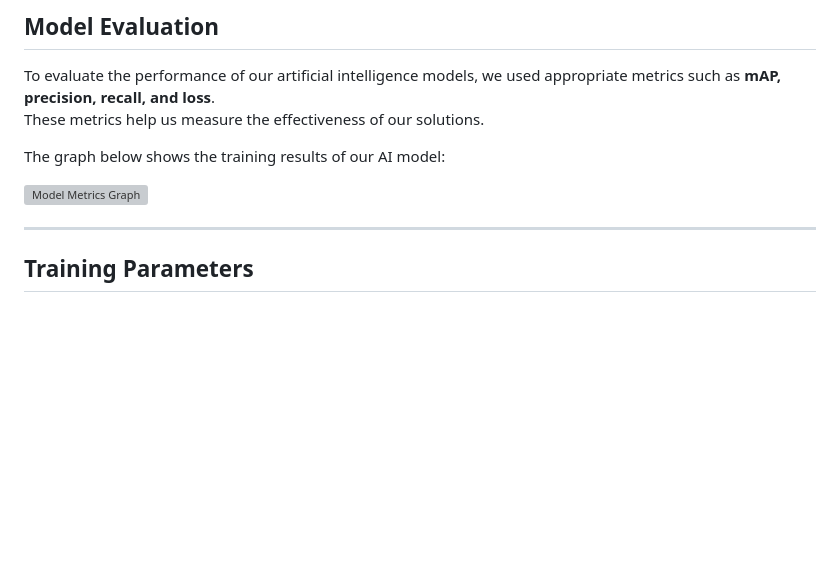
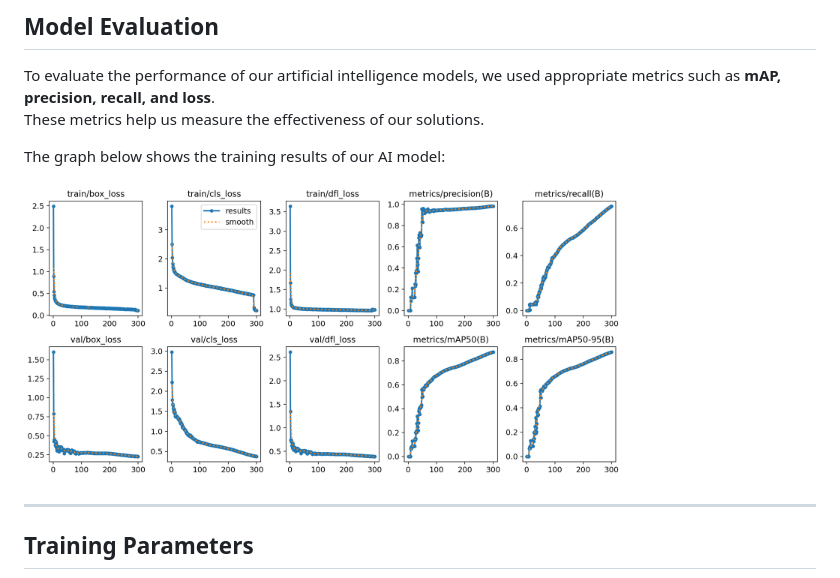
Before and after one commit to sedaygit/emotion-detection-ai, a Markdown page: README.md, the part around the change. GitHub-like rendering; blank space fills up the shorter version; grey boxes are pictures that could not be loaded.

```diff
--- a/README.md
+++ b/README.md
@@ -87,7 +87,7 @@ These metrics help us measure the effectiveness of our solutions.
 
 The graph below shows the training results of our AI model:
 
-<img src="model-metrics.jpg" alt="Model Metrics Graph" width="600"/>
+<img src="model-metrics.png" alt="Model Metrics Graph" width="600"/>
 
 ---
 
```
